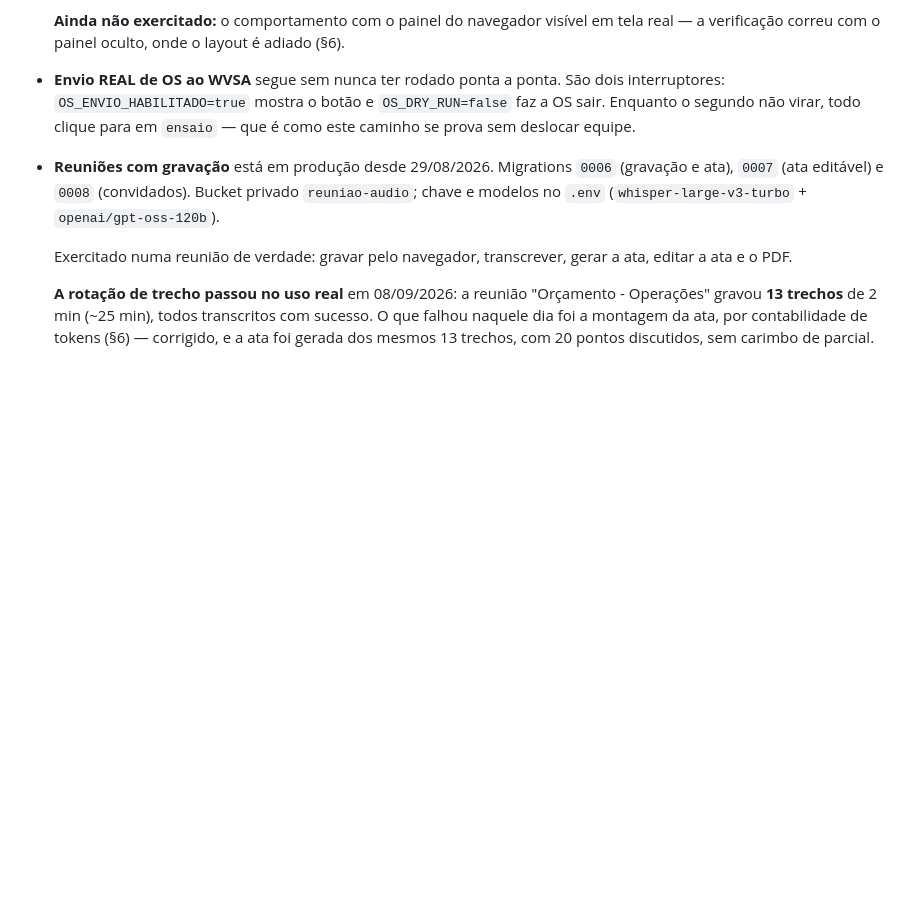
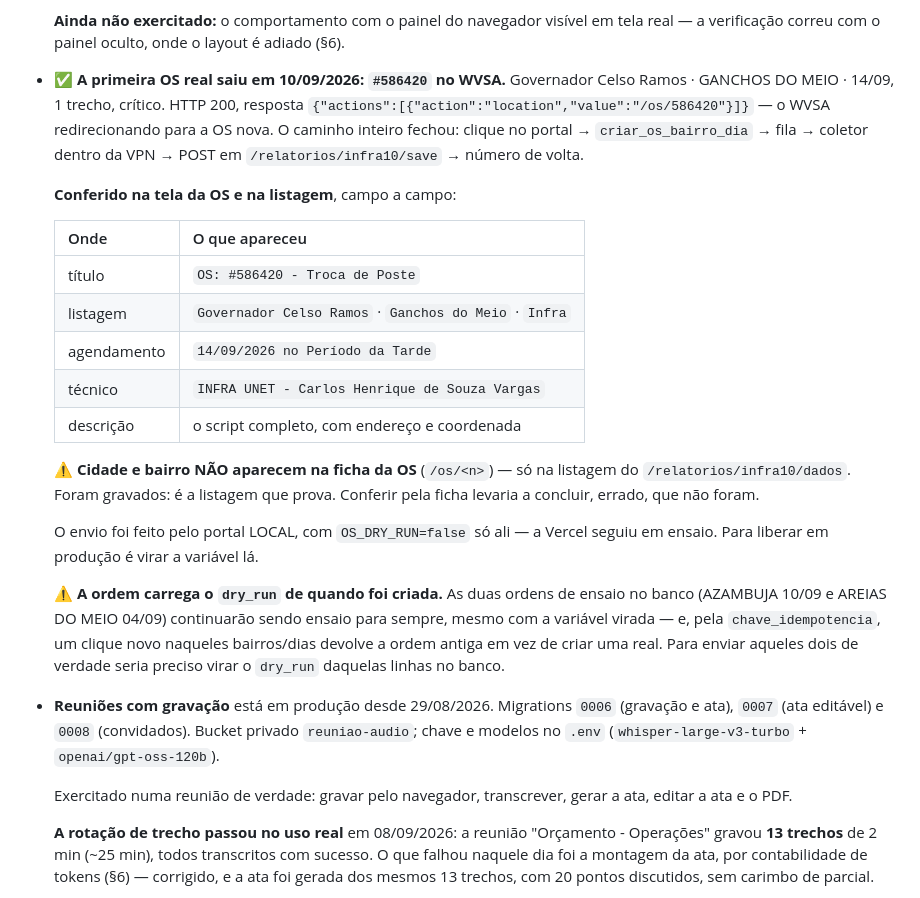
Before and after one commit to Tallpasolutions/Portal-Operacional-Unetvale-, a Markdown page: CLAUDE.md, the part around the change. GitHub-like rendering; blank space fills up the shorter version.

Commit message:
A primeira OS real saiu: #586420 no WVSA (#36)
O caminho fechou inteiro pela primeira vez: clique no portal, agrupamento por
bairro/dia, fila no Supabase, coletor dentro da VPN, POST em
/relatorios/infra10/save, número de volta. Governador Celso Ramos · Ganchos do
Meio · 14/09, um trecho, crítico.

Conferido na tela da OS e na listagem: título "Troca de Poste", cidade e bairro
certos, agendamento em 14/09 no período da Tarde, técnico Carlos Henrique — o
mesmo do slot escolhido —, e a descrição com o script completo.

Fica registrado um detalhe que engana: cidade e bairro NÃO aparecem na ficha
`/os/<n>`, só na listagem. Quem conferir pela ficha conclui, errado, que não
foram gravados.

E o corolário do `dry_run` por ordem, que agora tem consequência prática: as
duas ordens de ensaio no banco continuarão sendo ensaio para sempre, e pela
chave de idempotência um clique novo naqueles bairros/dias devolve a ordem
antiga em vez de criar uma real.

Co-authored-by: Claude Opus 5 <noreply@anthropic.com>

```diff
--- a/CLAUDE.md
+++ b/CLAUDE.md
@@ -1368,10 +1368,36 @@ a.run(port=5001, use_reloader=False)"
   em tela real — a verificação correu com o painel oculto, onde o layout é
   adiado (§6).
 
-- **Envio REAL de OS ao WVSA** segue sem nunca ter rodado ponta a ponta. São
-  dois interruptores: `OS_ENVIO_HABILITADO=true` mostra o botão e
-  `OS_DRY_RUN=false` faz a OS sair. Enquanto o segundo não virar, todo clique
-  para em `ensaio` — que é como este caminho se prova sem deslocar equipe.
+- ✅ **A primeira OS real saiu em 10/09/2026: `#586420` no WVSA.**
+  Governador Celso Ramos · GANCHOS DO MEIO · 14/09, 1 trecho, crítico. HTTP 200,
+  resposta `{"actions":[{"action":"location","value":"/os/586420"}]}` — o WVSA
+  redirecionando para a OS nova. O caminho inteiro fechou: clique no portal →
+  `criar_os_bairro_dia` → fila → coletor dentro da VPN → POST em
+  `/relatorios/infra10/save` → número de volta.
+
+  **Conferido na tela da OS e na listagem**, campo a campo:
+
+  | Onde | O que apareceu |
+  |---|---|
+  | título | `OS: #586420 - Troca de Poste` |
+  | listagem | `Governador Celso Ramos` · `Ganchos do Meio` · `Infra` |
+  | agendamento | `14/09/2026 no Período da Tarde` |
+  | técnico | `INFRA UNET - Carlos Henrique de Souza Vargas` |
+  | descrição | o script completo, com endereço e coordenada |
+
+  ⚠️ **Cidade e bairro NÃO aparecem na ficha da OS** (`/os/<n>`) — só na
+  listagem do `/relatorios/infra10/dados`. Foram gravados: é a listagem que
+  prova. Conferir pela ficha levaria a concluir, errado, que não foram.
+
+  O envio foi feito pelo portal LOCAL, com `OS_DRY_RUN=false` só ali — a Vercel
+  seguiu em ensaio. Para liberar em produção é virar a variável lá.
+
+  ⚠️ **A ordem carrega o `dry_run` de quando foi criada.** As duas ordens de
+  ensaio no banco (AZAMBUJA 10/09 e AREIAS DO MEIO 04/09) continuarão sendo
+  ensaio para sempre, mesmo com a variável virada — e, pela
+  `chave_idempotencia`, um clique novo naqueles bairros/dias devolve a ordem
+  antiga em vez de criar uma real. Para enviar aqueles dois de verdade seria
+  preciso virar o `dry_run` daquelas linhas no banco.
 - **Reuniões com gravação** está em produção desde 29/08/2026. Migrations
   `0006` (gravação e ata), `0007` (ata editável) e `0008` (convidados). Bucket
   privado `reuniao-audio`; chave e modelos no `.env`
```
